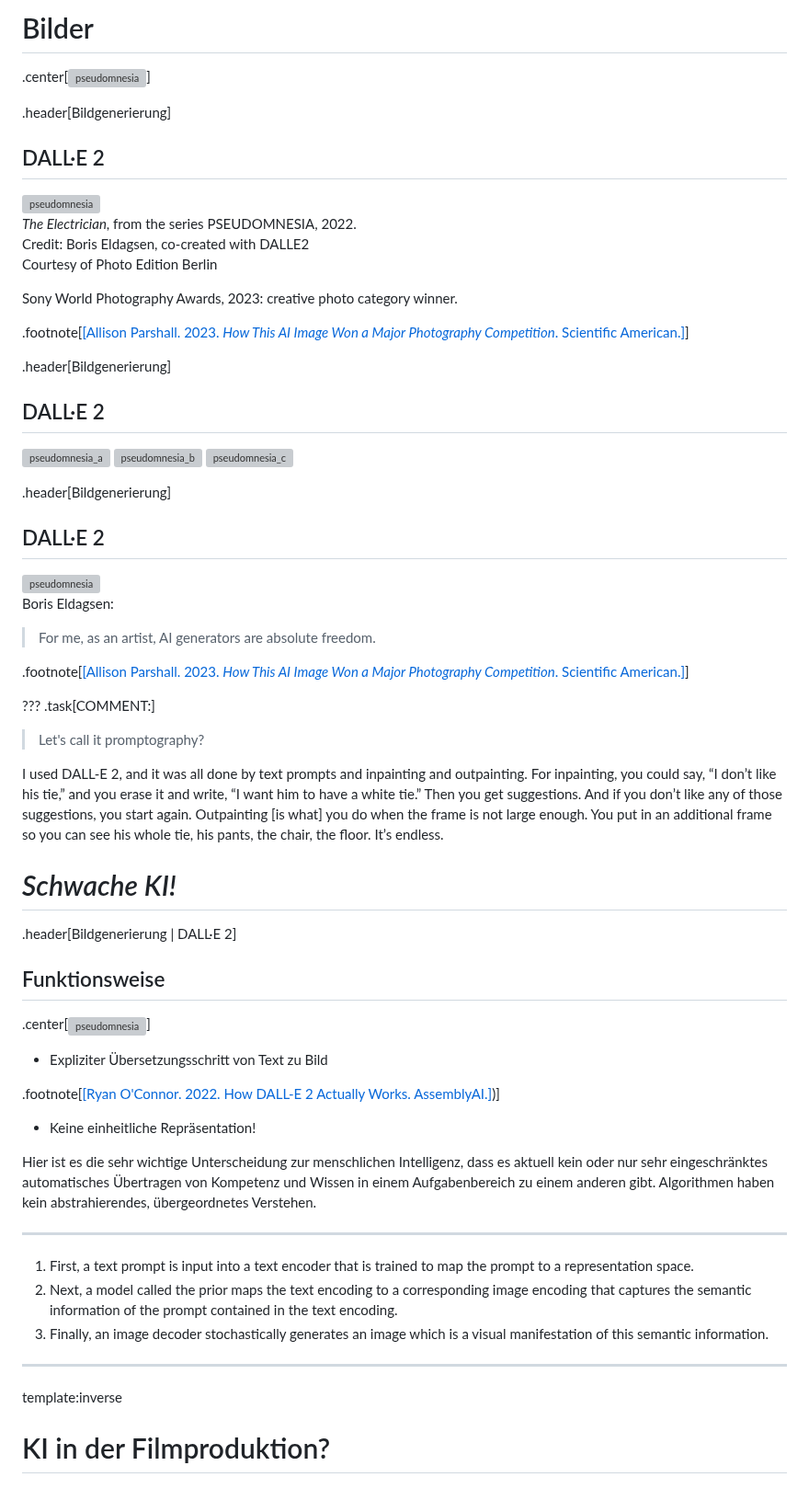
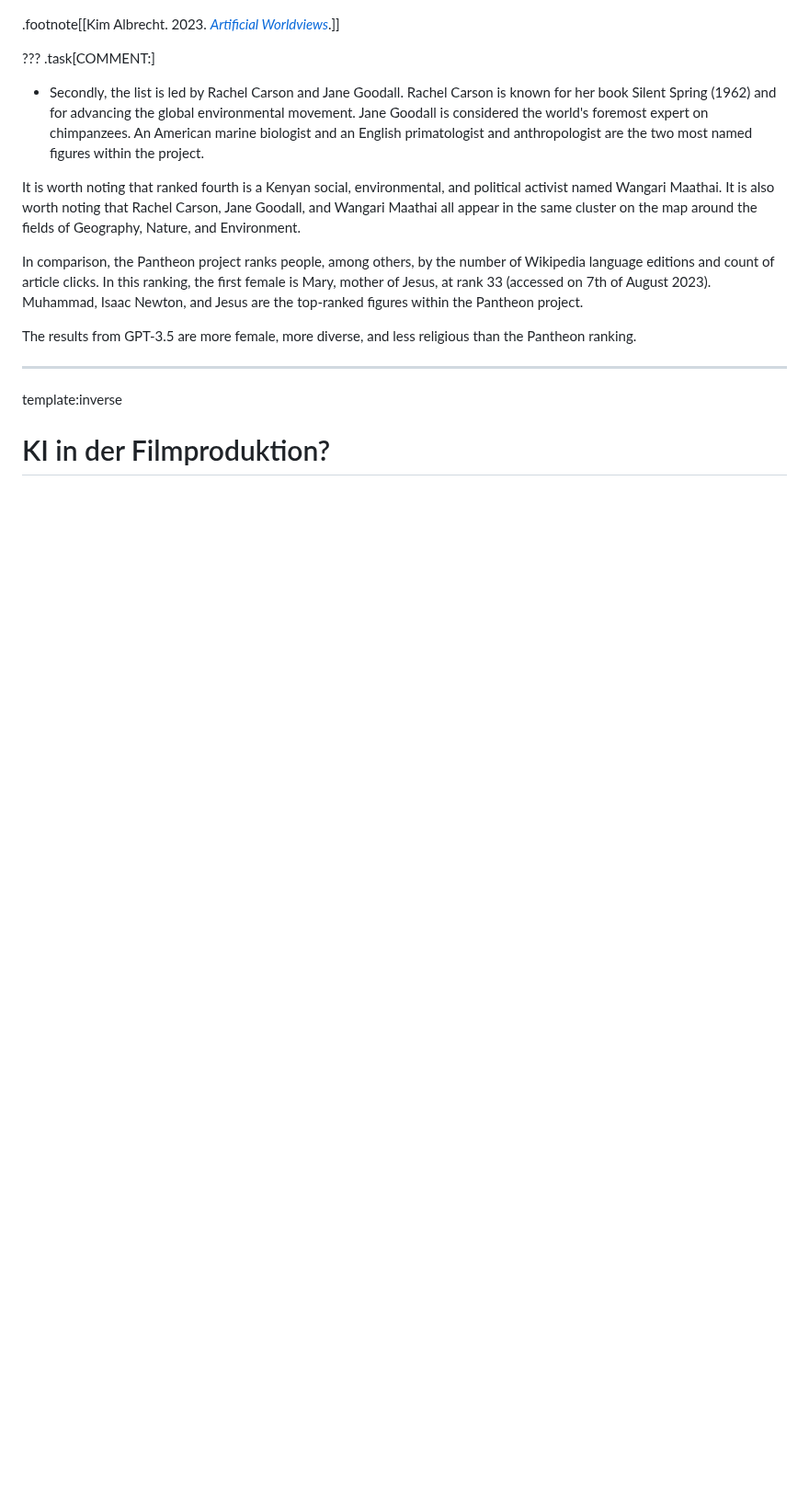
Before and after one commit to lenagieseke/dokleipzig_ki, a Markdown page: docs/dokleipzig_ki_23_02.md, the part around one of its changes. Shown at 92% size. Rendered like a GitHub page; blank space fills up the shorter version; grey boxes are pictures that could not be loaded.

```diff
--- a/docs/dokleipzig_ki_23_02.md
+++ b/docs/dokleipzig_ki_23_02.md
@@ -375,85 +324,19 @@ The results from GPT-3.5 are more female, more diverse, and less religious than
 
 
-# Bilder
-
-
-
-.center[<img src="img/pseudomnesia.png" alt="pseudomnesia" style="width:60%;">]
-
-
-.header[Bildgenerierung]
-
-## DALL·E 2
-
-<img src="img/pseudomnesia.png" alt="pseudomnesia" style="width:22%;">
-
-*The Electrician*, from the series PSEUDOMNESIA, 2022.
-Credit: Boris Eldagsen, co-created with DALLE2
-Courtesy of Photo Edition Berlin
-
-Sony World Photography Awards, 2023: creative photo category winner.
-
-
-.footnote[[[Allison Parshall. 2023. *How This AI Image Won a Major Photography Competition*. Scientific American.]](https://www.scientificamerican.com/article/how-my-ai-image-won-a-major-photography-competition/)]
-
-
-.header[Bildgenerierung]
-
-## DALL·E 2
-
-<img src="img/pseudomnesia_a.png" alt="pseudomnesia_a" style="width:30%;">  <img src="img/pseudomnesia_b.png" alt="pseudomnesia_b" style="width:32%;">    <img src="img/pseudomnesia_c.png" alt="pseudomnesia_c" style="width:33%;">
-
-
-
-.header[Bildgenerierung]
-
-## DALL·E 2
-
-<img src="img/pseudomnesia.png" alt="pseudomnesia" style="width:22%;">
-
-Boris Eldagsen:
-
-> For me, as an artist, AI generators are absolute freedom.
-
-
-.footnote[[[Allison Parshall. 2023. *How This AI Image Won a Major Photography Competition*. Scientific American.]](https://www.scientificamerican.com/article/how-my-ai-image-won-a-major-photography-competition/)]
+.footnote[[Kim Albrecht. 2023. [*Artificial Worldviews*](https://artificial-worldviews.kimalbrecht.com/).]]
 
 
 ???
 .task[COMMENT:]
 
-> Let's call it promptography?
+* Secondly, the list is led by Rachel Carson and Jane Goodall. Rachel Carson is known for her book Silent Spring (1962) and for advancing the global environmental movement. Jane Goodall is considered the world's foremost expert on chimpanzees. An American marine biologist and an English primatologist and anthropologist are the two most named figures within the project.
 
+It is worth noting that ranked fourth is a Kenyan social, environmental, and political activist named Wangari Maathai. It is also worth noting that Rachel Carson, Jane Goodall, and Wangari Maathai all appear in the same cluster on the map around the fields of Geography, Nature, and Environment.
 
-I used DALL-E 2, and it was all done by text prompts and inpainting and outpainting. For inpainting, you could say, “I don’t like his tie,” and you erase it and write, “I want him to have a white tie.” Then you get suggestions. And if you don’t like any of those suggestions, you start again. Outpainting [is what] you do when the frame is not large enough. You put in an additional frame so you can see his whole tie, his pants, the chair, the floor. It’s endless.
+In comparison, the Pantheon project ranks people, among others, by the number of Wikipedia language editions and count of article clicks. In this ranking, the first female is Mary, mother of Jesus, at rank 33 (accessed on 7th of August 2023). Muhammad, Isaac Newton, and Jesus are the top-ranked figures within the Pantheon project.
 
+The results from GPT-3.5 are more female, more diverse, and less religious than the Pantheon ranking.
 
-
-# *Schwache KI!*
-
-
-.header[Bildgenerierung | DALL·E 2]
-
-## Funktionsweise
-
-
-.center[<img src="img/dalle_01.png" alt="pseudomnesia" style="width:100%;">]
-
-* Expliziter Übersetzungsschritt von Text zu Bild
-
-.footnote[[[Ryan O'Connor. 2022. How DALL-E 2 Actually Works. AssemblyAI.]](https://www.assemblyai.com/blog/how-dall-e-2-actually-works/))]
-
-
-* Keine einheitliche Repräsentation!
-
-
-Hier ist es die sehr wichtige Unterscheidung zur menschlichen Intelligenz, dass es aktuell kein oder nur sehr eingeschränktes automatisches Übertragen von Kompetenz und Wissen in einem Aufgabenbereich zu einem anderen gibt. Algorithmen haben kein abstrahierendes, übergeordnetes Verstehen.
-
--------------------
-
- 1. First, a text prompt is input into a text encoder that is trained to map the prompt to a representation space.
-2. Next, a model called the prior maps the text encoding to a corresponding image encoding that captures the semantic information of the prompt contained in the text encoding.
-3. Finally, an image decoder stochastically generates an image which is a visual manifestation of this semantic information.
 
 
 
```
Also changed, not shown: other parts of docs/dokleipzig_ki_23_02.md (+21 -72 lines).
